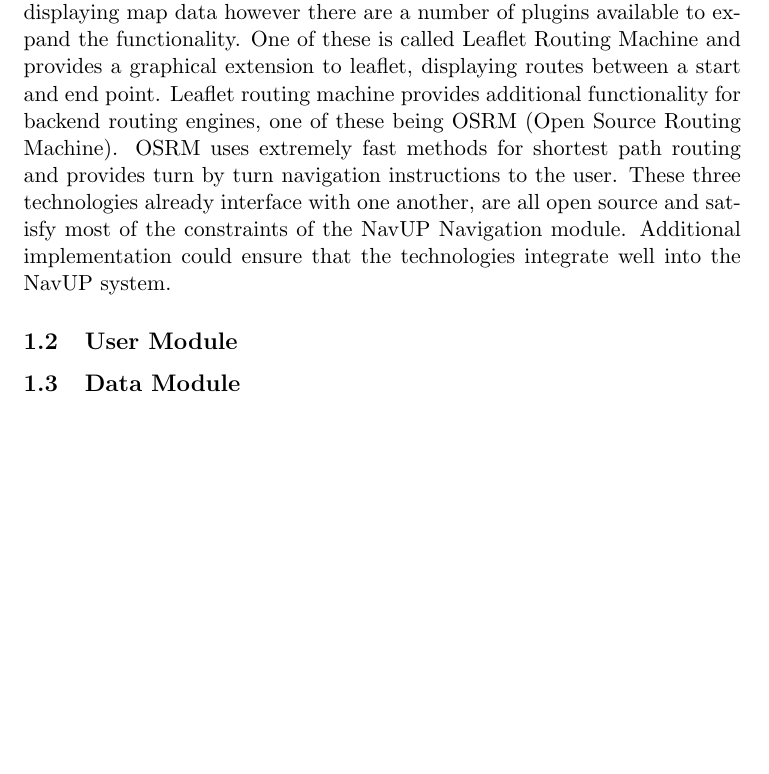
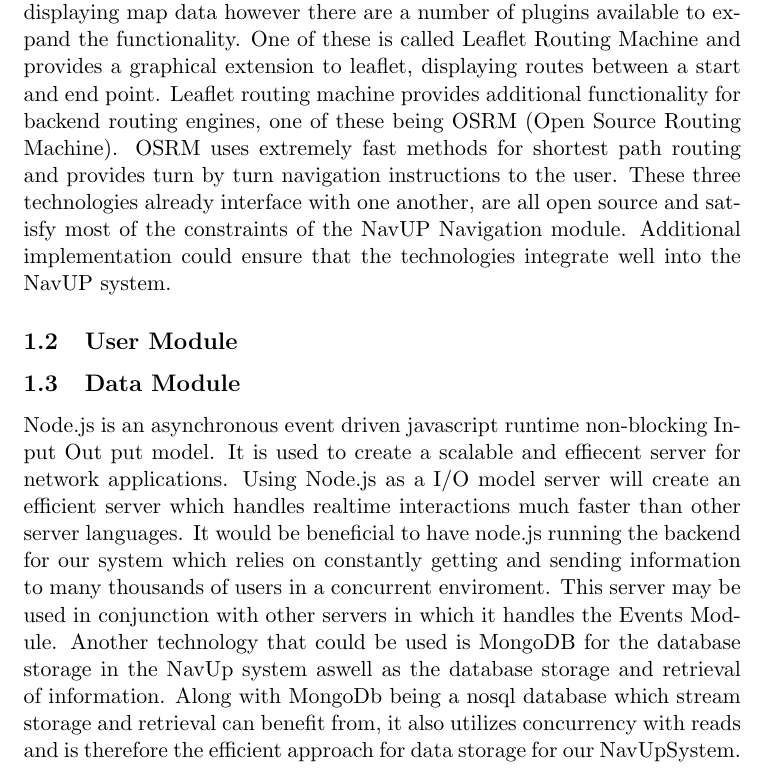
Before and after one commit to BonganiTshela/SE-Go-Team, a LaTeX document (Tex Files/Technology Choices.tex): part of the page, cut so that both start at the same text, the shorter picture padded with empty space. Compiled offline with pdfLaTeX.

Commit message:
added some server and database technologies to the Data Module

```diff
--- a/Tex Files/Technology Choices.tex
+++ b/Tex Files/Technology Choices.tex
@@ -10,5 +10,5 @@
 \subsection{User Module}
 
 \subsection{Data Module}
-
+Node.js is an asynchronous event driven javascript runtime non-blocking Input Out put model. It is used to create a scalable and effiecent server for network applications. Using Node.js as a I/O model server will create an efficient server which handles realtime interactions much faster than other server languages. It would be beneficial to have node.js running the backend for our system which relies on constantly getting and sending information to many thousands of users in a concurrent enviroment. This server may be used in conjunction with other servers in which it handles the Events Module. Another technology that could be used is MongoDB for the database storage in the NavUp system aswell as the database storage and retrieval of information. Along with MongoDb being a nosql database which stream storage and retrieval can benefit from, it also utilizes concurrency with reads and is therefore the efficient approach for data storage for our NavUpSystem.
 \end{document}
```
